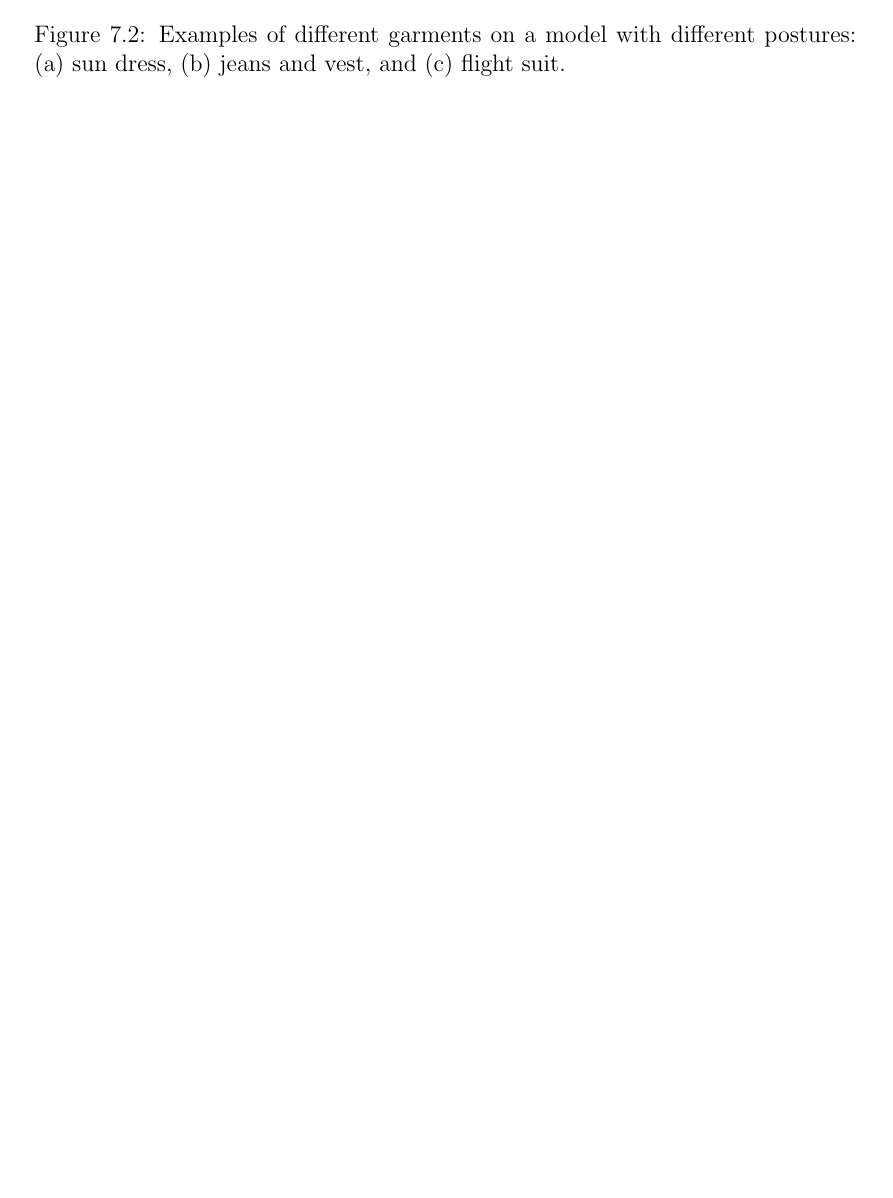
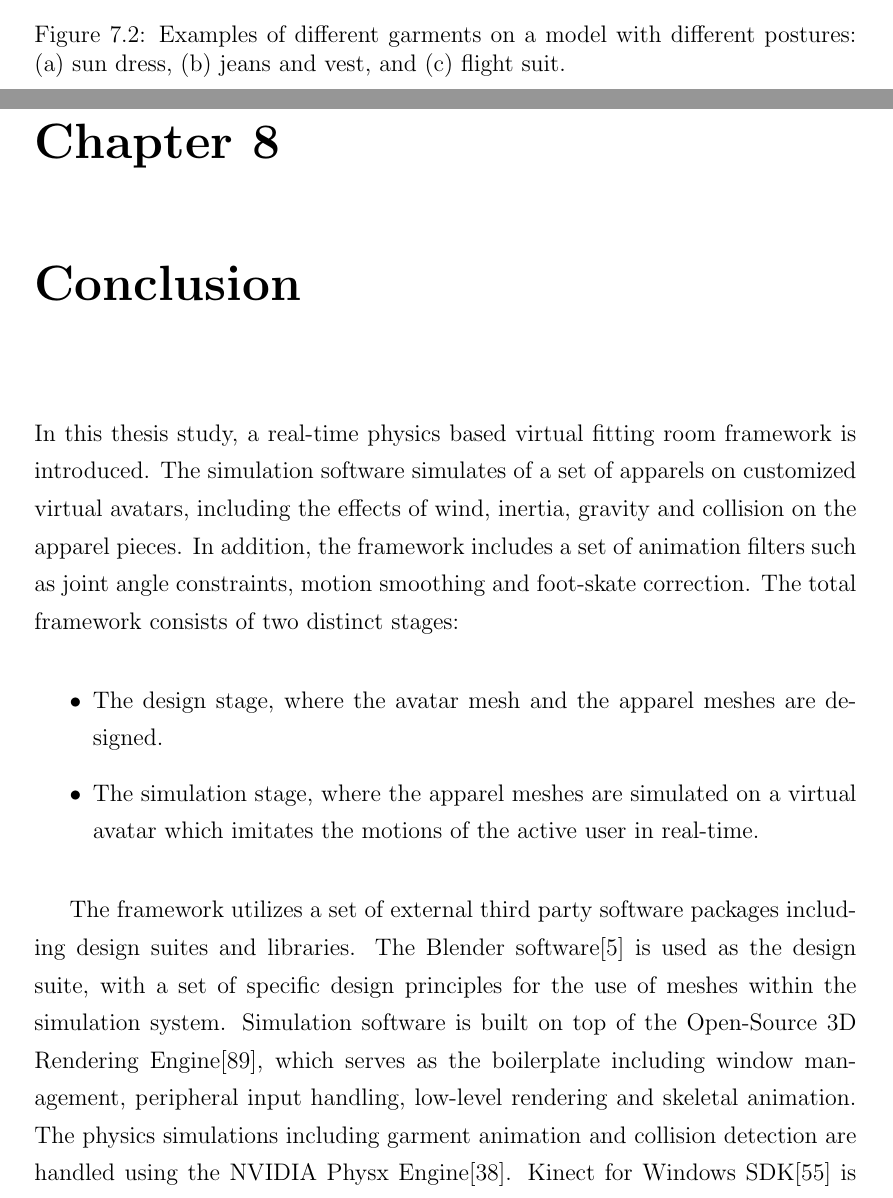
Before and after one commit to mrudhula/MsThesisLatex, a LaTeX thesis (Thesis/thesis.tex, which reads Thesis/conclusion.tex): part of page 74 of 96 before the commit and two parts of pages 74 and 75 of 99 after it, the two joined at a grey line, cut so that both start at the same text, the shorter picture padded with empty space. Compiled offline with pdfLaTeX.

Commit message:
Added conclusions.

```diff
--- /dev/null
+++ b/Thesis/conclusion.tex
@@ -0,0 +1,12 @@
+\chapter{Conclusion}
+\label{chapter_conclusion}
+
+In this thesis study, a real-time physics based virtual fitting room framework is introduced. The simulation software simulates of a set of apparels on customized virtual avatars, including the effects of wind, inertia, gravity and collision on the apparel pieces. In addition, the framework includes a set of animation filters such as joint angle constraints, motion smoothing and foot-skate correction. The total framework consists of two distinct stages:
+
+\begin{itemize}
+  \item The design stage, where the avatar mesh and the apparel meshes are designed.
+  \item The simulation stage, where the apparel meshes are simulated on a virtual avatar which imitates the motions of the active user in real-time.
+\end{itemize}
+
+The framework utilizes a set of external third party software packages including design suites and libraries. The Blender software\cite{Blender} is used as the design suite, with a set of specific design principles for the use of meshes within the simulation system. Simulation software is built on top of the Open-Source 3D Rendering Engine\cite{Knot2012}, which serves as the boilerplate including window management, peripheral input handling, low-level rendering and skeletal animation. The physics simulations including garment animation and collision detection are handled using the NVIDIA Physx Engine\cite{WikiPhysx2012}. Kinect for
+Windows SDK\cite{Microsoft2013} is used as the middleware for acquiring depth maps and user skeletal information. For computer-vision related functions, Open Computer Vision project (OpenCV) \cite{opencv_library} is included. The IKAN library by Pennsylvenia University is used as the inverse kinematics solver\cite{IKAN2013}. The motions filters, user measurements functions, modeling approaches and the bundling framework are in the scope of this Thesis Study.
```
Also changed, not shown: Thesis/chapter4.tex (+1 -2 lines), Thesis/thesis.tex (+1 -0 lines), Thesis/conclusion.tex (14 more changed lines), 3 other files.
